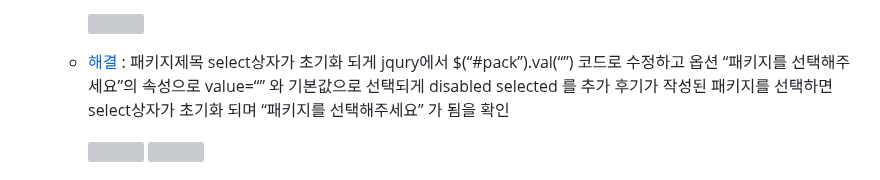
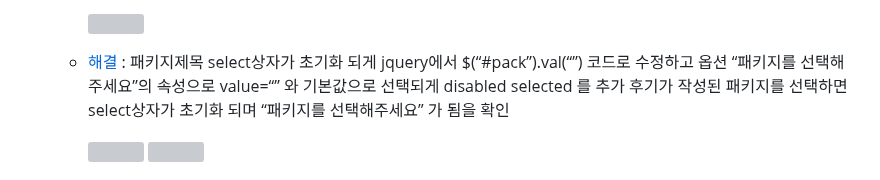
Before and after one commit to Malvin222/Project_HITRIP, a Markdown page: README.md, the part around the change. Rendered like a GitHub page; grey boxes are pictures that could not be loaded.

```diff
--- a/README.md
+++ b/README.md
@@ -98,7 +98,7 @@
        <img src="https://github.com/Malvin222/Project_HITRIP/assets/127707299/1619be5e-83b6-4a7a-a46d-a6d82d18c605" width="300">
 
      - [해결](https://github.com/Malvin222/Project_HITRIP/blob/4c27180659330a559bf25e4329bc2ca1a3ce9d30/src/main/webapp/packreview/packReviewWrite.jsp#L191-L200) :
-        패키지제목 select상자가 초기화 되게 jqury에서 $(“#pack”).val(“”) 코드로 수정하고
+        패키지제목 select상자가 초기화 되게 jquery에서 $(“#pack”).val(“”) 코드로 수정하고
         옵션 “패키지를 선택해주세요”의 속성으로 value=“” 와 기본값으로 선택되게 disabled selected 를 추가
         후기가 작성된 패키지를 선택하면 select상자가 초기화 되며 “패키지를 선택해주세요” 가 됨을 확인
 
```
